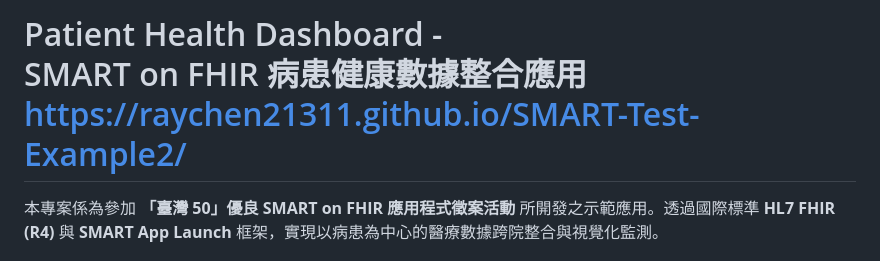
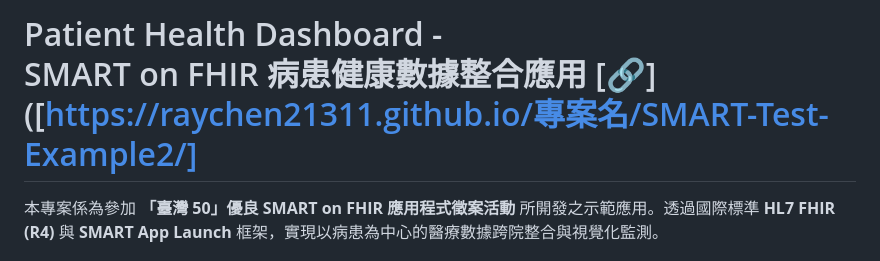
Before and after one commit to Raychen21311/SMART-Test-Example2, a Markdown page: README.md, the part around the change. Drawn GitHub-style.

```diff
--- a/README.md
+++ b/README.md
@@ -1,4 +1,4 @@
-# Patient Health Dashboard - <br>SMART on FHIR 病患健康數據整合應用<br>https://raychen21311.github.io/SMART-Test-Example2/
+# Patient Health Dashboard - <br>SMART on FHIR 病患健康數據整合應用 [🔗]([https://raychen21311.github.io/專案名/SMART-Test-Example2/]
 
 本專案係為參加 **「臺灣 50」優良 SMART on FHIR 應用程式徵案活動** 所開發之示範應用。透過國際標準 **HL7 FHIR (R4)** 與 **SMART App Launch** 框架，實現以病患為中心的醫療數據跨院整合與視覺化監測。
 
```
